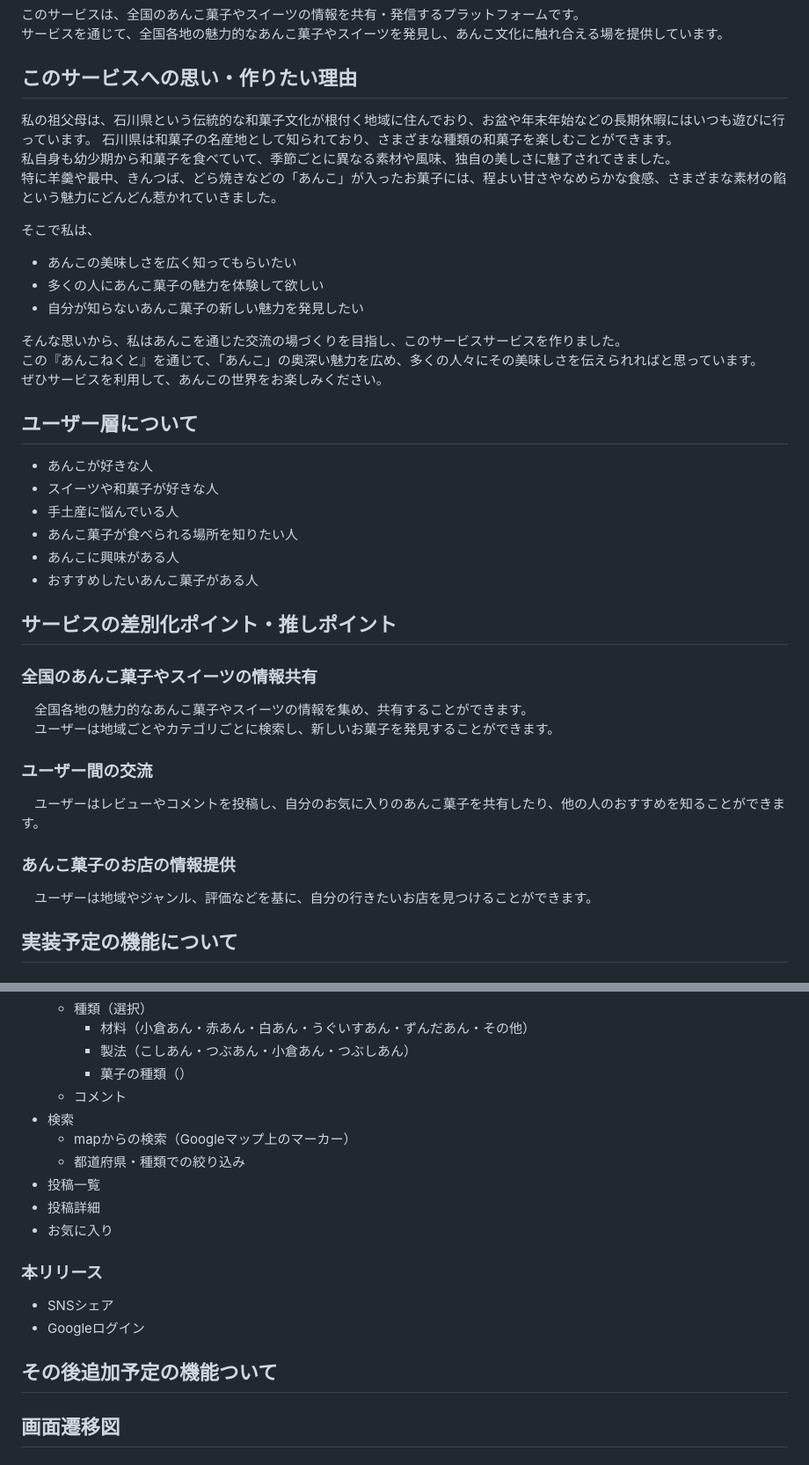
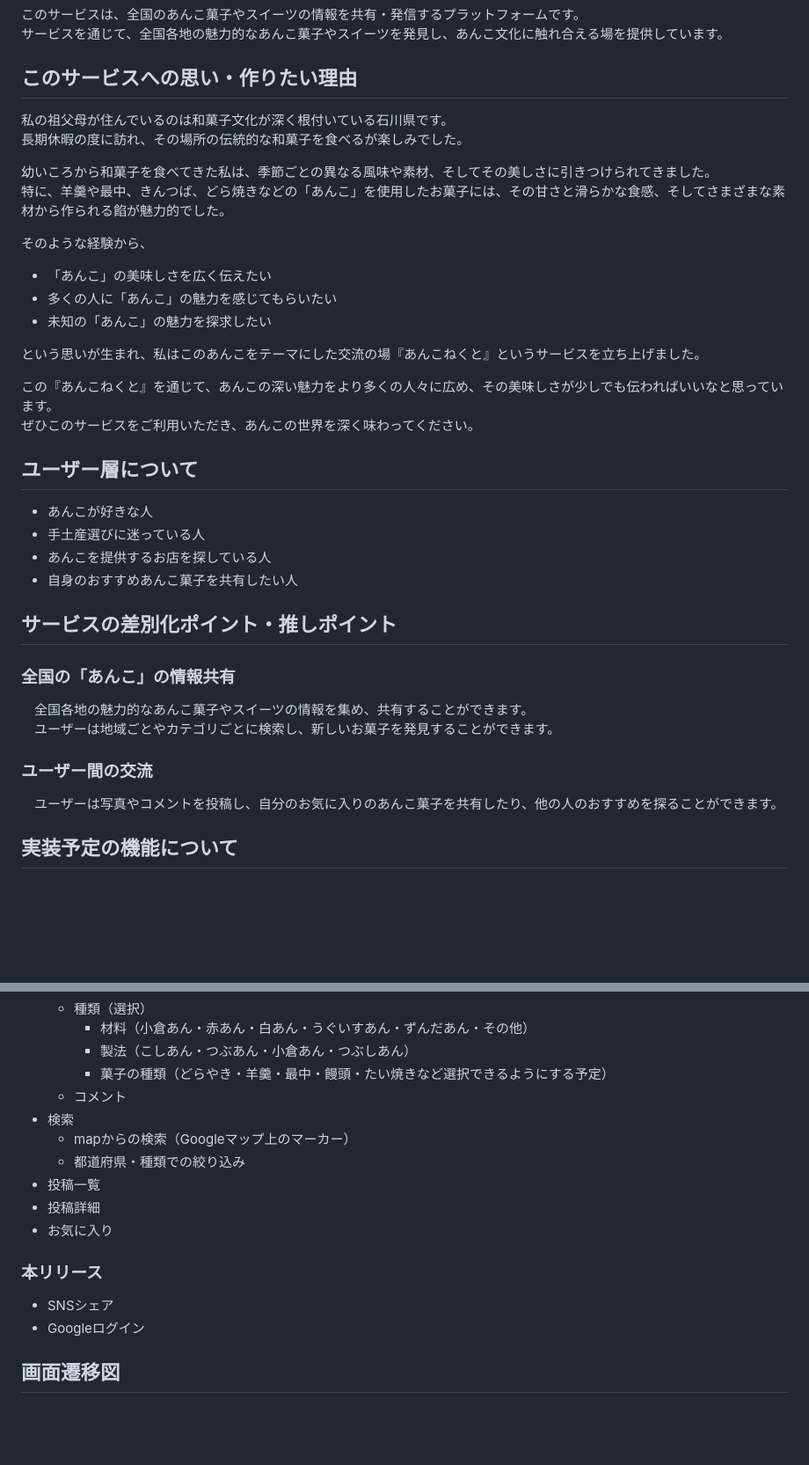
Before and after one commit to ryusato515/anconnect, a Markdown page: README.md, 2 parts joined by grey strips. Shown at 88% size. Drawn GitHub-style; blank space fills up the shorter version.

```diff
--- a/README.md
+++ b/README.md
@@ -5,37 +5,34 @@
 サービスを通じて、全国各地の魅力的なあんこ菓子やスイーツを発見し、あんこ文化に触れ合える場を提供しています。
 
 ## **このサービスへの思い・作りたい理由**
+私の祖父母が住んでいるのは和菓子文化が深く根付いている石川県です。<br>
+長期休暇の度に訪れ、その場所の伝統的な和菓子を食べるが楽しみでした。<br>
 
-私の祖父母は、石川県という伝統的な和菓子文化が根付く地域に住んでおり、お盆や年末年始などの長期休暇にはいつも遊びに行っています。
-石川県は和菓子の名産地として知られており、さまざまな種類の和菓子を楽しむことができます。<br>
-私自身も幼少期から和菓子を食べていて、季節ごとに異なる素材や風味、独自の美しさに魅了されてきました。<br>
-特に羊羹や最中、きんつば、どら焼きなどの「あんこ」が入ったお菓子には、程よい甘さやなめらかな食感、さまざまな素材の餡という魅力にどんどん惹かれていきました。<br>
+幼いころから和菓子を食べてきた私は、季節ごとの異なる風味や素材、そしてその美しさに引きつけられてきました。<br>
+特に、羊羹や最中、きんつば、どら焼きなどの「あんこ」を使用したお菓子には、その甘さと滑らかな食感、そしてさまざまな素材から作られる餡が魅力的でした。
 
-そこで私は、
-- あんこの美味しさを広く知ってもらいたい
-- 多くの人にあんこ菓子の魅力を体験して欲しい
-- 自分が知らないあんこ菓子の新しい魅力を発見したい
+そのような経験から、
+- 「あんこ」の美味しさを広く伝えたい
+- 多くの人に「あんこ」の魅力を感じてもらいたい
+- 未知の「あんこ」の魅力を探求したい
 
-そんな思いから、私はあんこを通じた交流の場づくりを目指し、このサービスサービスを作りました。<br>
-この『あんこねくと』を通じて、「あんこ」の奥深い魅力を広め、多くの人々にその美味しさを伝えられればと思っています。<br>
-ぜひサービスを利用して、あんこの世界をお楽しみください。
+という思いが生まれ、私はこのあんこをテーマにした交流の場『あんこねくと』というサービスを立ち上げました。<br>
+
+この『あんこねくと』を通じて、あんこの深い魅力をより多くの人々に広め、その美味しさが少しでも伝わればいいなと思っています。<br>
+ぜひこのサービスをご利用いただき、あんこの世界を深く味わってください。
 
 ## **ユーザー層について**
 - あんこが好きな人
-- スイーツや和菓子が好きな人
-- 手土産に悩んでいる人
-- あんこ菓子が食べられる場所を知りたい人
-- あんこに興味がある人
-- おすすめしたいあんこ菓子がある人
+- 手土産選びに迷っている人
+- あんこを提供するお店を探している人
+- 自身のおすすめあんこ菓子を共有したい人
 
 ## **サービスの差別化ポイント・推しポイント**
-### 全国のあんこ菓子やスイーツの情報共有
+### 全国の「あんこ」の情報共有
 　全国各地の魅力的なあんこ菓子やスイーツの情報を集め、共有することができます。<br>
 　ユーザーは地域ごとやカテゴリごとに検索し、新しいお菓子を発見することができます。
 ### ユーザー間の交流
-　ユーザーはレビューやコメントを投稿し、自分のお気に入りのあんこ菓子を共有したり、他の人のおすすめを知ることができます。
-### あんこ菓子のお店の情報提供
-　ユーザーは地域やジャンル、評価などを基に、自分の行きたいお店を見つけることができます。
+　ユーザーは写真やコメントを投稿し、自分のお気に入りのあんこ菓子を共有したり、他の人のおすすめを探ることができます。
 
 ## **実装予定の機能について**
 ### MVP
@@ -52,7 +49,7 @@
   - 種類（選択）
     - 材料（小倉あん・赤あん・白あん・うぐいすあん・ずんだあん・その他）
     - 製法（こしあん・つぶあん・小倉あん・つぶしあん）
-    - 菓子の種類（）
+    - 菓子の種類（どらやき・羊羹・最中・饅頭・たい焼きなど選択できるようにする予定）
   - コメント
 - 検索
   - mapからの検索（Googleマップ上のマーカー）
@@ -65,9 +62,6 @@
 - SNSシェア
 - Googleログイン
 
-## その後追加予定の機能ついて
-
-
 ## 画面遷移図
 
 ## ER図
```
